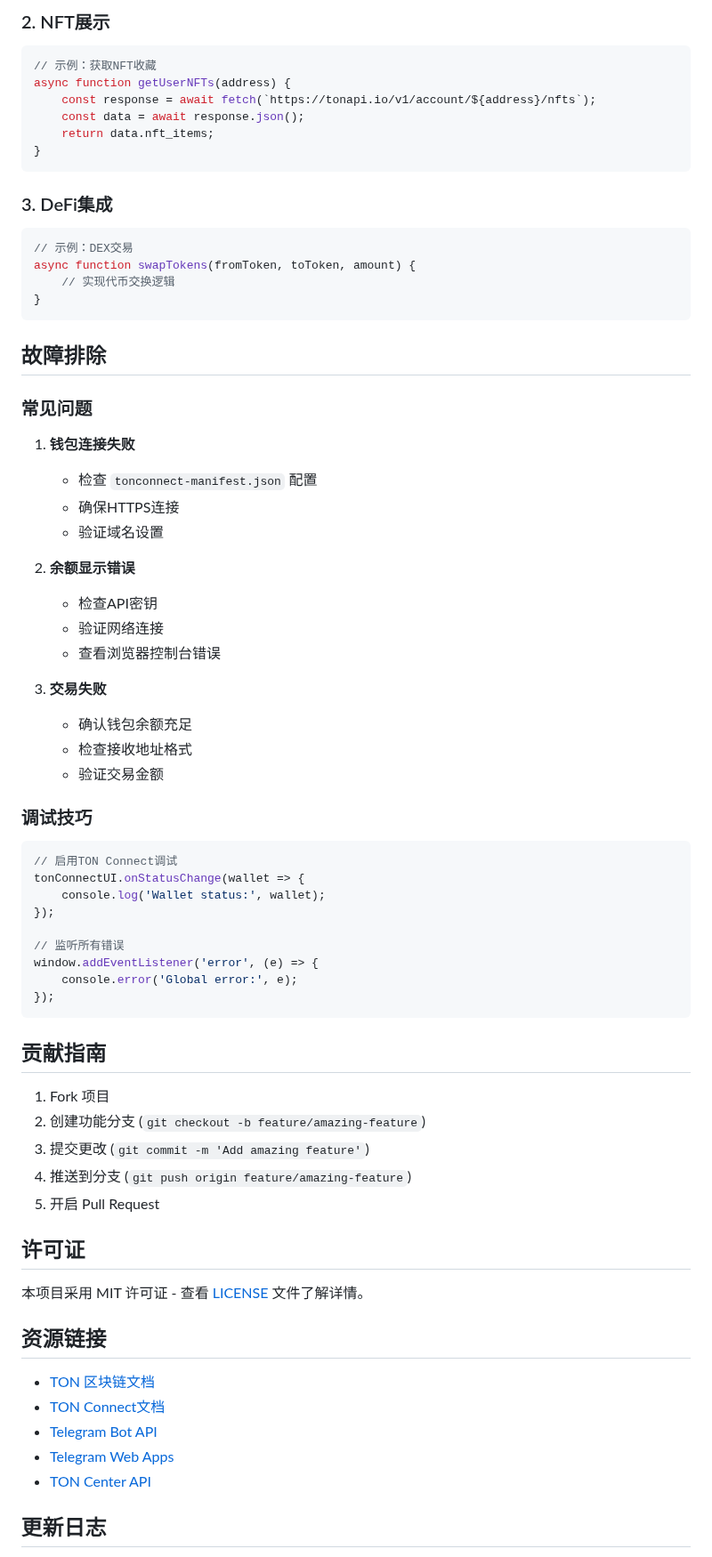
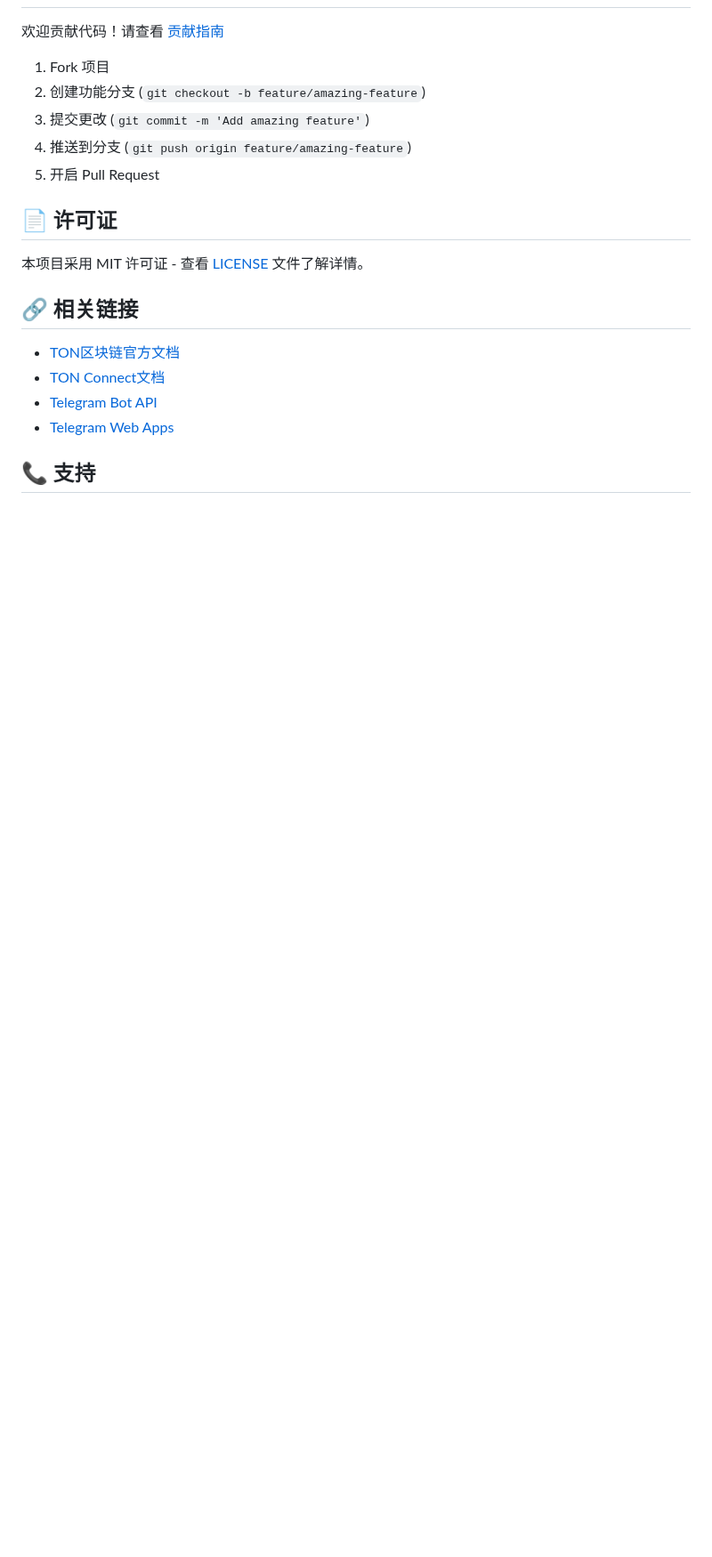
Before and after one commit to Polly2014/TON_APP, a Markdown page: README.md, the part around one of its changes. Shown at 89% size. GitHub-like rendering; blank space fills up the shorter version.

````diff
--- a/README.md
+++ b/README.md
@@ -140,57 +117,4 @@ const transaction = {
-### 2. NFT展示
-
-```javascript
-// 示例：获取NFT收藏
-async function getUserNFTs(address) {
-    const response = await fetch(`https://tonapi.io/v1/account/${address}/nfts`);
-    const data = await response.json();
-    return data.nft_items;
-}
-```
-
-### 3. DeFi集成
-
-```javascript
-// 示例：DEX交易
-async function swapTokens(fromToken, toToken, amount) {
-    // 实现代币交换逻辑
-}
-```
-
-## 故障排除
-
-### 常见问题
-
-1. **钱包连接失败**
-   - 检查 `tonconnect-manifest.json` 配置
-   - 确保HTTPS连接
-   - 验证域名设置
-
-2. **余额显示错误**
-   - 检查API密钥
-   - 验证网络连接
-   - 查看浏览器控制台错误
-
-3. **交易失败**
-   - 确认钱包余额充足
-   - 检查接收地址格式
-   - 验证交易金额
-
-### 调试技巧
-
-```javascript
-// 启用TON Connect调试
-tonConnectUI.onStatusChange(wallet => {
-    console.log('Wallet status:', wallet);
-});
-
-// 监听所有错误
-window.addEventListener('error', (e) => {
-    console.error('Global error:', e);
-});
-```
-
-## 贡献指南
+欢迎贡献代码！请查看 [贡献指南](CONTRIBUTING.md)
 
 1. Fork 项目
 2. 创建功能分支 (`git checkout -b feature/amazing-feature`)
@@ -198,17 +122,16 @@ window.addEventListener('error', (e) => {
 4. 推送到分支 (`git push origin feature/amazing-feature`)
 5. 开启 Pull Request
 
-## 许可证
+## 📄 许可证
 
 本项目采用 MIT 许可证 - 查看 [LICENSE](LICENSE) 文件了解详情。
 
-## 资源链接
+## 🔗 相关链接
 
-- [TON 区块链文档](https://ton.org/docs/)
+- [TON区块链官方文档](https://ton.org/docs/)
 - [TON Connect文档](https://docs.ton.org/develop/dapps/ton-connect/)
 - [Telegram Bot API](https://core.telegram.org/bots/api)
 - [Telegram Web Apps](https://core.telegram.org/bots/webapps)
-- [TON Center API](https://toncenter.com/api/v2/)
 
-## 更新日志
+## 📞 支持
 
````
Also changed, not shown: other parts of README.md (+82 -102 lines).
